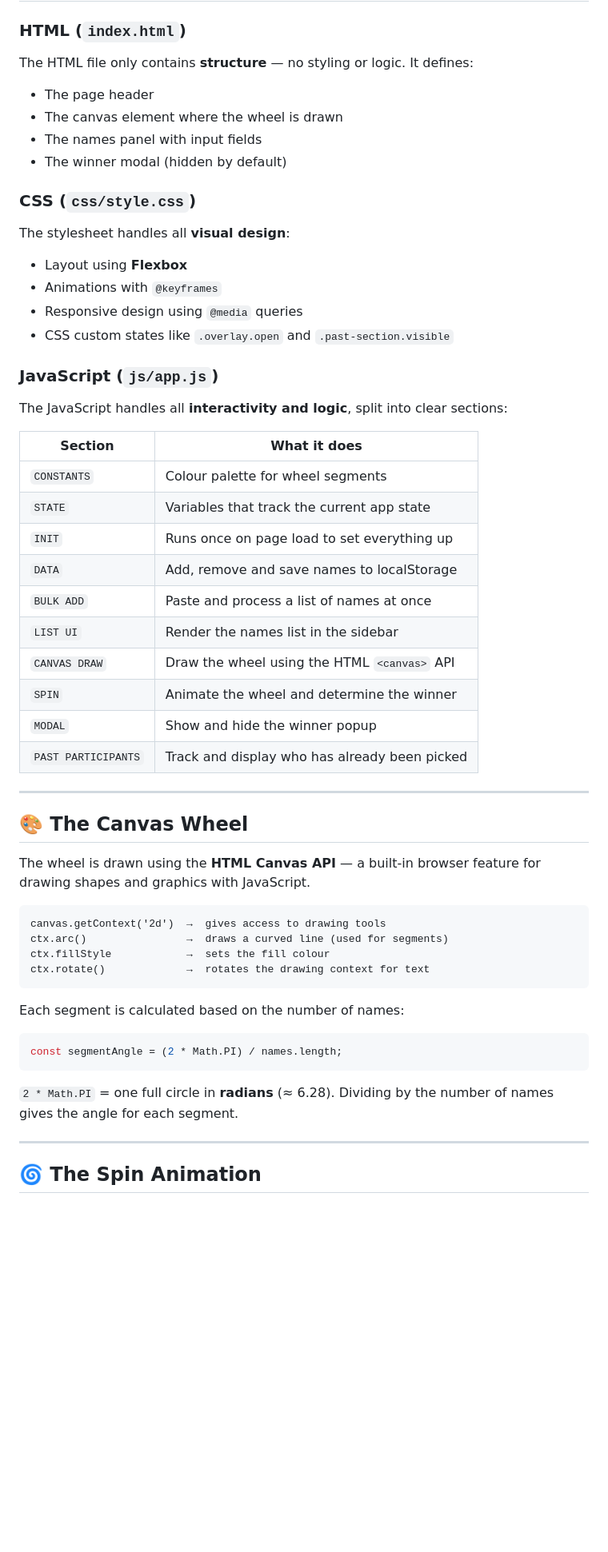
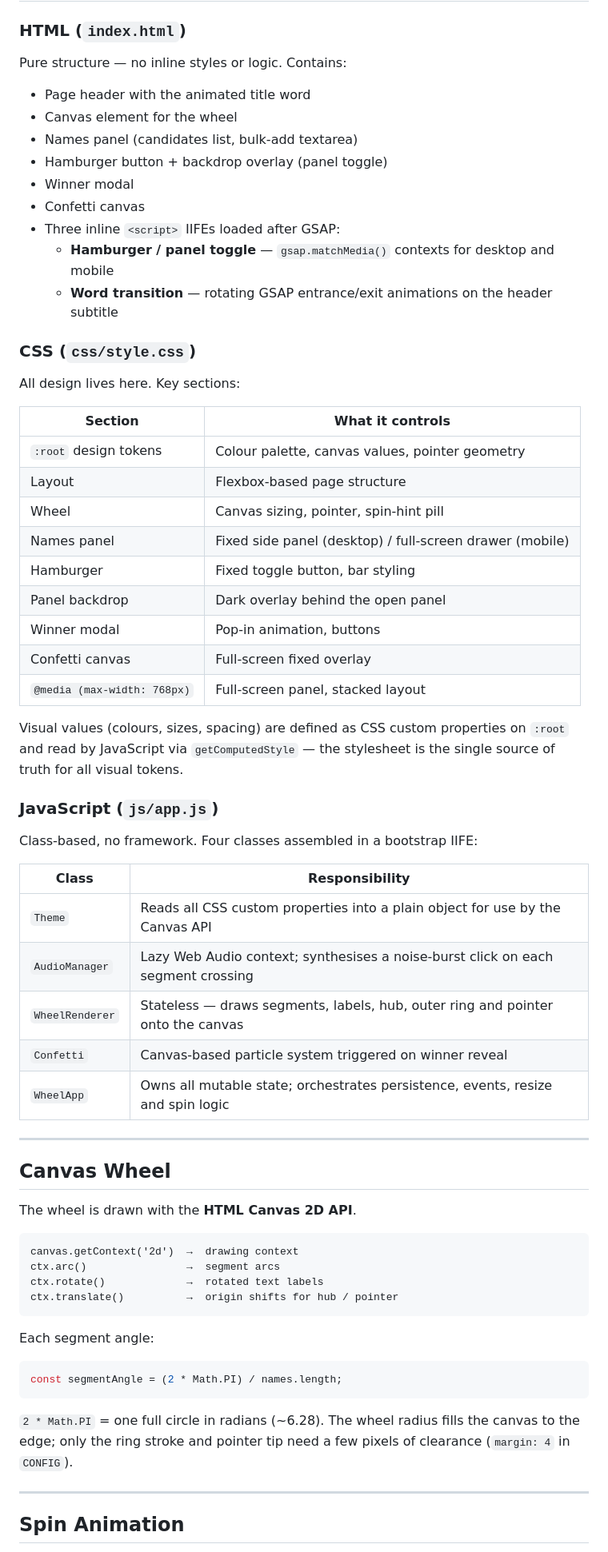
Before and after one commit to PaulReekers/wheel-of-fortune, a Markdown page: README.md, the part around one of its changes. Shown at 80% size. GitHub-like rendering; blank space fills up the shorter version.

````diff
--- a/README.md
+++ b/README.md
@@ -81,56 +82,70 @@ npx serve .
 
 ### HTML (`index.html`)
-The HTML file only contains **structure** — no styling or logic. It defines:
-- The page header
-- The canvas element where the wheel is drawn
-- The names panel with input fields
-- The winner modal (hidden by default)
+
+Pure structure — no inline styles or logic. Contains:
+
+- Page header with the animated title word
+- Canvas element for the wheel
+- Names panel (candidates list, bulk-add textarea)
+- Hamburger button + backdrop overlay (panel toggle)
+- Winner modal
+- Confetti canvas
+- Three inline `<script>` IIFEs loaded after GSAP:
+  - **Hamburger / panel toggle** — `gsap.matchMedia()` contexts for desktop and mobile
+  - **Word transition** — rotating GSAP entrance/exit animations on the header subtitle
 
 ### CSS (`css/style.css`)
-The stylesheet handles all **visual design**:
-- Layout using **Flexbox**
-- Animations with `@keyframes`
-- Responsive design using `@media` queries
-- CSS custom states like `.overlay.open` and `.past-section.visible`
+
+All design lives here. Key sections:
+
+| Section | What it controls |
+|---|---|
+| `:root` design tokens | Colour palette, canvas values, pointer geometry |
+| Layout | Flexbox-based page structure |
+| Wheel | Canvas sizing, pointer, spin-hint pill |
+| Names panel | Fixed side panel (desktop) / full-screen drawer (mobile) |
+| Hamburger | Fixed toggle button, bar styling |
+| Panel backdrop | Dark overlay behind the open panel |
+| Winner modal | Pop-in animation, buttons |
+| Confetti canvas | Full-screen fixed overlay |
+| `@media (max-width: 768px)` | Full-screen panel, stacked layout |
+
+Visual values (colours, sizes, spacing) are defined as CSS custom properties on `:root` and read by JavaScript via `getComputedStyle` — the stylesheet is the single source of truth for all visual tokens.
 
 ### JavaScript (`js/app.js`)
-The JavaScript handles all **interactivity and logic**, split into clear sections:
 
-| Section | What it does |
+Class-based, no framework. Four classes assembled in a bootstrap IIFE:
+
+| Class | Responsibility |
 |---|---|
-| `CONSTANTS` | Colour palette for wheel segments |
-| `STATE` | Variables that track the current app state |
-| `INIT` | Runs once on page load to set everything up |
-| `DATA` | Add, remove and save names to localStorage |
-| `BULK ADD` | Paste and process a list of names at once |
-| `LIST UI` | Render the names list in the sidebar |
-| `CANVAS DRAW` | Draw the wheel using the HTML `<canvas>` API |
-| `SPIN` | Animate the wheel and determine the winner |
-| `MODAL` | Show and hide the winner popup |
-| `PAST PARTICIPANTS` | Track and display who has already been picked |
+| `Theme` | Reads all CSS custom properties into a plain object for use by the Canvas API |
+| `AudioManager` | Lazy Web Audio context; synthesises a noise-burst click on each segment crossing |
+| `WheelRenderer` | Stateless — draws segments, labels, hub, outer ring and pointer onto the canvas |
+| `Confetti` | Canvas-based particle system triggered on winner reveal |
+| `WheelApp` | Owns all mutable state; orchestrates persistence, events, resize and spin logic |
 
 ---
 
-## 🎨 The Canvas Wheel
+## Canvas Wheel
 
-The wheel is drawn using the **HTML Canvas API** — a built-in browser feature for drawing shapes and graphics with JavaScript.
+The wheel is drawn with the **HTML Canvas 2D API**.
 
 ```
-canvas.getContext('2d')  →  gives access to drawing tools
-ctx.arc()                →  draws a curved line (used for segments)
-ctx.fillStyle            →  sets the fill colour
-ctx.rotate()             →  rotates the drawing context for text
+canvas.getContext('2d')  →  drawing context
+ctx.arc()                →  segment arcs
+ctx.rotate()             →  rotated text labels
+ctx.translate()          →  origin shifts for hub / pointer
 ```
 
-Each segment is calculated based on the number of names:
+Each segment angle:
 
 ```js
 const segmentAngle = (2 * Math.PI) / names.length;
 ```
 
-`2 * Math.PI` = one full circle in **radians** (≈ 6.28). Dividing by the number of names gives the angle for each segment.
+`2 * Math.PI` = one full circle in radians (~6.28). The wheel radius fills the canvas to the edge; only the ring stroke and pointer tip need a few pixels of clearance (`margin: 4` in `CONFIG`).
 
 ---
 
-## 🌀 The Spin Animation
+## Spin Animation
 
````
Also changed, not shown: other parts of README.md (+72 -53 lines).
